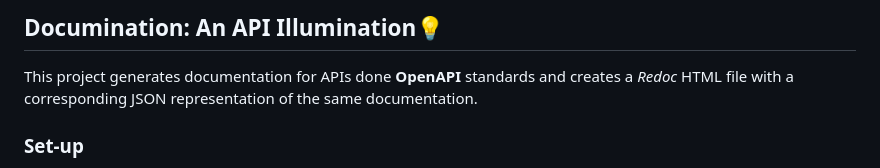
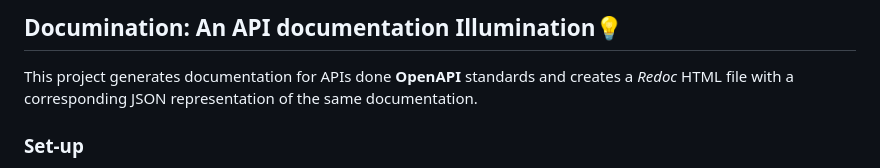
Before and after one commit to nascal3/Documination, a Markdown page: README.md, the part around the change. Rendered like a GitHub page.

Commit message:
Edited title

```diff
--- a/README.md
+++ b/README.md
@@ -1,4 +1,4 @@
-## Documination: An API Illumination💡
+## Documination: An API documentation Illumination💡
 This project generates documentation for APIs done **OpenAPI** standards and creates a _Redoc_ HTML file
 with a corresponding JSON representation of the same documentation.
 ### Set-up
```
